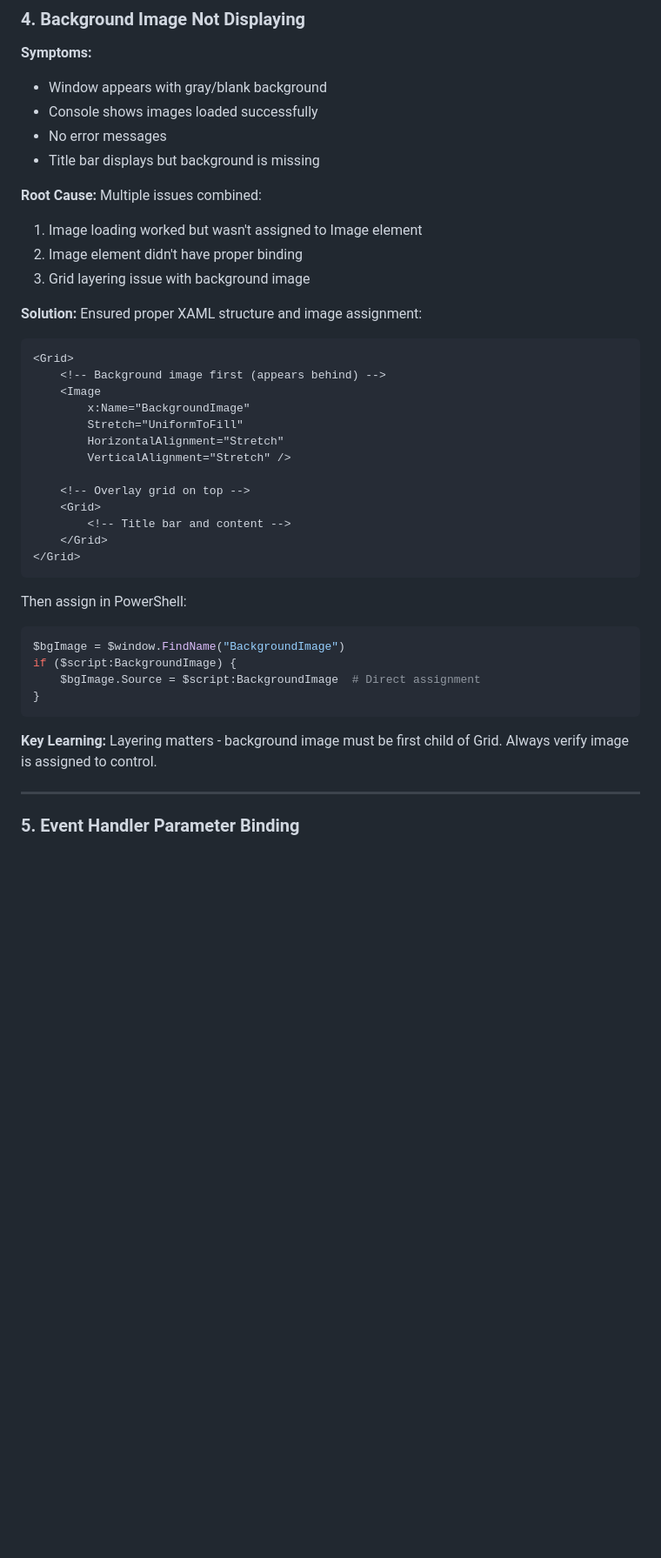
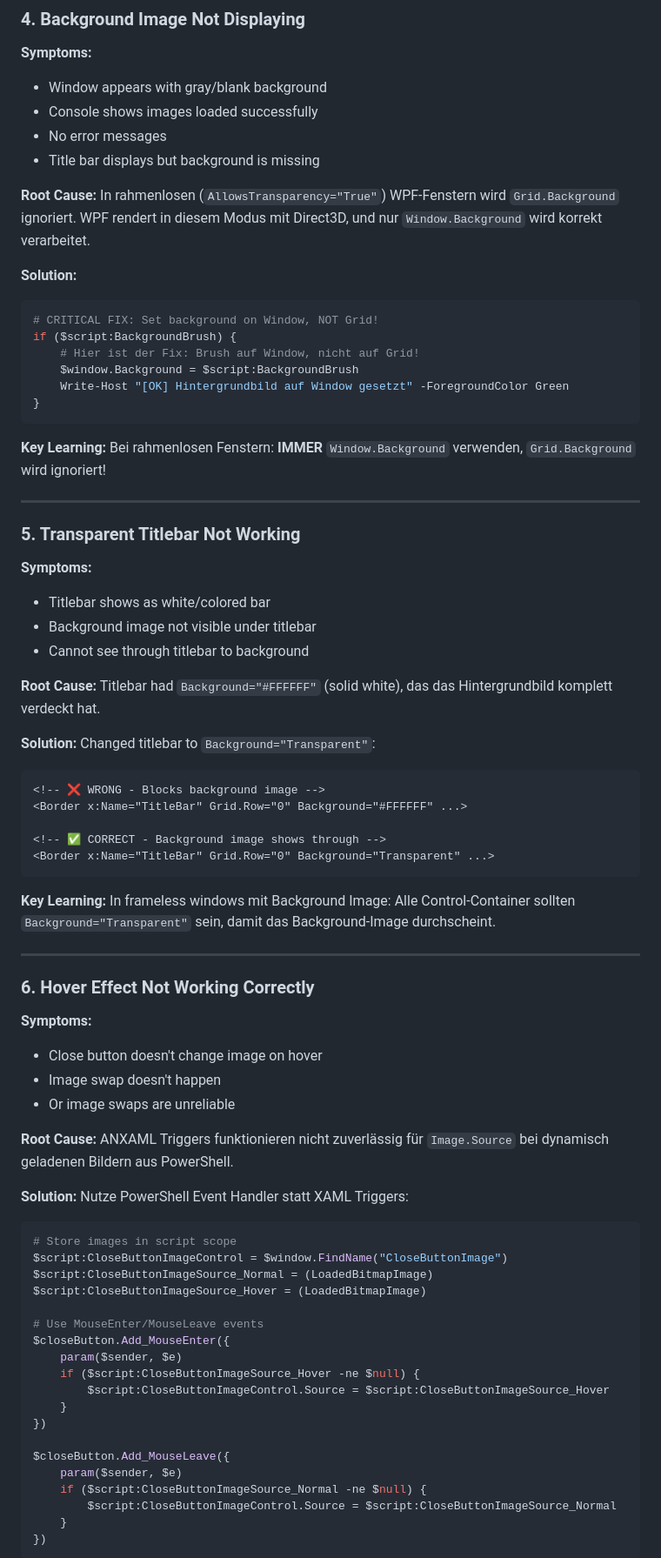
Before and after one commit to praetoriani/PowerShell.Lib, a Markdown page: ModernUI/BUGFIXES.md, the part around the change printed below. Shown: that part at 87% size. Rendered like a GitHub page; blank space fills up the shorter version.

Commit message:
docs: Update BUGFIXES.md with transparent titlebar and hover effect fixes

````diff
--- a/ModernUI/BUGFIXES.md
+++ b/ModernUI/BUGFIXES.md
@@ -177,41 +179,81 @@ Never call `.FindName()` or access local variables inside event handlers. Store
 - Title bar displays but background is missing
 
 **Root Cause:**
-Multiple issues combined:
-1. Image loading worked but wasn't assigned to Image element
-2. Image element didn't have proper binding
-3. Grid layering issue with background image
+In rahmenlosen (`AllowsTransparency="True"`) WPF-Fenstern wird `Grid.Background` ignoriert. WPF rendert in diesem Modus mit Direct3D, und nur `Window.Background` wird korrekt verarbeitet.
 
 **Solution:**
-Ensured proper XAML structure and image assignment:
-
-```xaml
-<Grid>
-    <!-- Background image first (appears behind) -->
-    <Image
-        x:Name="BackgroundImage"
-        Stretch="UniformToFill"
-        HorizontalAlignment="Stretch"
-        VerticalAlignment="Stretch" />
-
-    <!-- Overlay grid on top -->
-    <Grid>
-        <!-- Title bar and content -->
-    </Grid>
-</Grid>
-```
-
-Then assign in PowerShell:
 ```powershell
-$bgImage = $window.FindName("BackgroundImage")
-if ($script:BackgroundImage) {
-    $bgImage.Source = $script:BackgroundImage  # Direct assignment
+# CRITICAL FIX: Set background on Window, NOT Grid!
+if ($script:BackgroundBrush) {
+    # Hier ist der Fix: Brush auf Window, nicht auf Grid!
+    $window.Background = $script:BackgroundBrush
+    Write-Host "[OK] Hintergrundbild auf Window gesetzt" -ForegroundColor Green
 }
 ```
 
 **Key Learning:**
-Layering matters - background image must be first child of Grid. Always verify image is assigned to control.
+Bei rahmenlosen Fenstern: **IMMER** `Window.Background` verwenden, `Grid.Background` wird ignoriert!
 
 ---
 
-### 5. Event Handler Parameter Binding
+### 5. Transparent Titlebar Not Working
+
+**Symptoms:**
+- Titlebar shows as white/colored bar
+- Background image not visible under titlebar
+- Cannot see through titlebar to background
+
+**Root Cause:**
+Titlebar had `Background="#FFFFFF"` (solid white), das das Hintergrundbild komplett verdeckt hat.
+
+**Solution:**
+Changed titlebar to `Background="Transparent"`:
+
+```xaml
+<!-- ❌ WRONG - Blocks background image -->
+<Border x:Name="TitleBar" Grid.Row="0" Background="#FFFFFF" ...>
+
+<!-- ✅ CORRECT - Background image shows through -->
+<Border x:Name="TitleBar" Grid.Row="0" Background="Transparent" ...>
+```
+
+**Key Learning:**
+In frameless windows mit Background Image: Alle Control-Container sollten `Background="Transparent"` sein, damit das Background-Image durchscheint.
+
+---
+
+### 6. Hover Effect Not Working Correctly
+
+**Symptoms:**
+- Close button doesn't change image on hover
+- Image swap doesn't happen
+- Or image swaps are unreliable
+
+**Root Cause:**
+ANXAML Triggers funktionieren nicht zuverlässig für `Image.Source` bei dynamisch geladenen Bildern aus PowerShell.
+
+**Solution:**
+Nutze PowerShell Event Handler statt XAML Triggers:
+
+```powershell
+# Store images in script scope
+$script:CloseButtonImageControl = $window.FindName("CloseButtonImage")
+$script:CloseButtonImageSource_Normal = (LoadedBitmapImage)
+$script:CloseButtonImageSource_Hover = (LoadedBitmapImage)
+
+# Use MouseEnter/MouseLeave events
+$closeButton.Add_MouseEnter({
+    param($sender, $e)
+    if ($script:CloseButtonImageSource_Hover -ne $null) {
+        $script:CloseButtonImageControl.Source = $script:CloseButtonImageSource_Hover
+    }
+})
+
+$closeButton.Add_MouseLeave({
+    param($sender, $e)
+    if ($script:CloseButtonImageSource_Normal -ne $null) {
+        $script:CloseButtonImageControl.Source = $script:CloseButtonImageSource_Normal
+    }
+})
+```
+
````
Also changed, not shown: other parts of ModernUI/BUGFIXES.md (+54 -3 lines).
